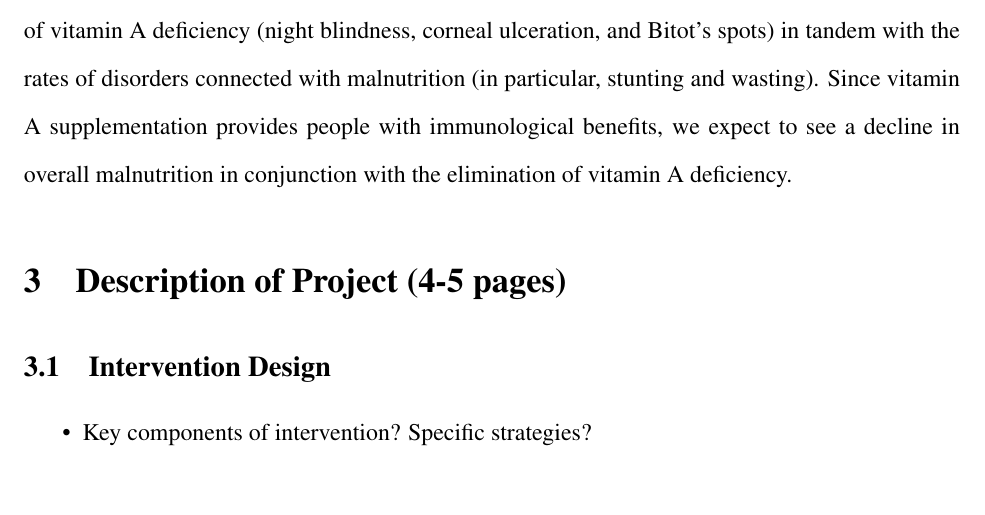
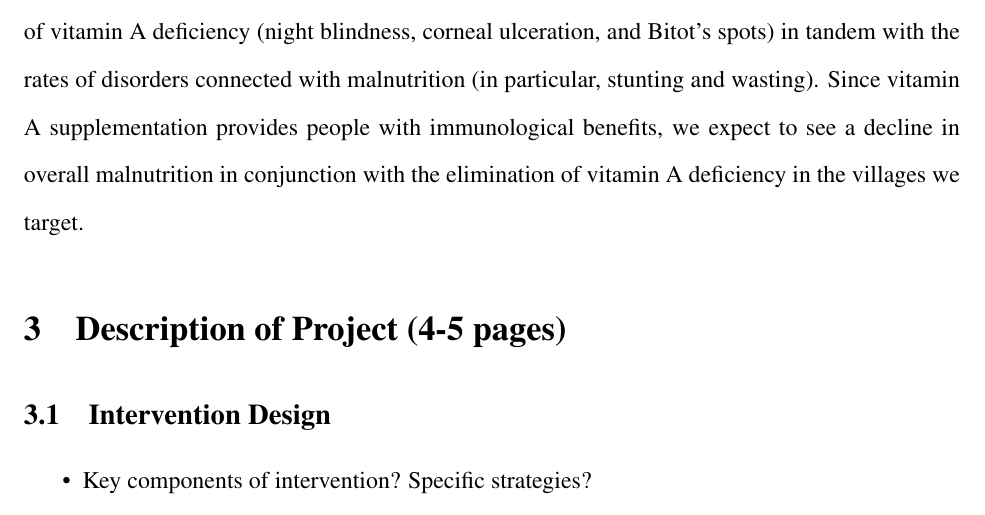
Before and after one commit to jombooth/SweetPotatoes, a LaTeX paper (grant.tex): part of page 2 of 4, cut so that both start at the same text, the shorter picture padded with empty space. Compiled offline with pdfLaTeX.

Commit message:
small adjustment

```diff
--- a/grant.tex
+++ b/grant.tex
@@ -41,7 +41,7 @@ Abstract should contain
     \item What is the primary outcome of the intervention?
 \end{itemize}
 
-Our intervention aims to reduce the incidence of hypovitaminosis A in what is today known as the Somali Region of Ethiopia. A 1993 paper \cite{wolde1993severe} showed that in a specific village in this region\footnote{This geographic region would then have been considered part of the Hararge Region of Ethiopia}, biochemical markers for Vitamin A were found to be dangerously low in the villagers, and clinical signs of hypovitaminosis A were present in many of the villagers. Although Ethiopia has now adopted a national supplementation program for vitamin A \cite{semba2008coverage}, hypovitaminosis A persists in the country, especially in rural regions \cite{demissie2010magnitude}. Our aim is to target individual rural villages, eliminating Vitamin A deficiency over the short term by providing supplement pills and subsequently over the long term by transitioning a fraction of the cereal-heavy local agriculture toward the growing of sweet potatoes, a crop naturally rich in beta-carotene and proven viable in Ethiopia \cite{belehu2003agronomical}. We are focused on tracking the effects of providing villagers with vitamin A over time, and will therefore longitudinally observe the rates of clinical signs of vitamin A deficiency (night blindness, corneal ulceration, and Bitot's spots) in tandem with the rates of disorders connected with malnutrition (in particular, stunting and wasting). Since vitamin A supplementation provides people with immunological benefits, we expect to see a decline in overall malnutrition in conjunction with the elimination of vitamin A deficiency.
+Our intervention aims to reduce the incidence of hypovitaminosis A in what is today known as the Somali Region of Ethiopia. A 1993 paper \cite{wolde1993severe} showed that in a specific village in this region\footnote{This geographic region would then have been considered part of the Hararge Region of Ethiopia}, biochemical markers for Vitamin A were found to be dangerously low in the villagers, and clinical signs of hypovitaminosis A were present in many of the villagers. Although Ethiopia has now adopted a national supplementation program for vitamin A \cite{semba2008coverage}, hypovitaminosis A persists in the country, especially in rural regions \cite{demissie2010magnitude}. Our aim is to target individual rural villages, eliminating Vitamin A deficiency over the short term by providing supplement pills and subsequently over the long term by transitioning a fraction of the cereal-heavy local agriculture toward the growing of sweet potatoes, a crop naturally rich in beta-carotene and proven viable in Ethiopia \cite{belehu2003agronomical}. We are focused on tracking the effects of providing villagers with vitamin A over time, and will therefore longitudinally observe the rates of clinical signs of vitamin A deficiency (night blindness, corneal ulceration, and Bitot's spots) in tandem with the rates of disorders connected with malnutrition (in particular, stunting and wasting). Since vitamin A supplementation provides people with immunological benefits, we expect to see a decline in overall malnutrition in conjunction with the elimination of vitamin A deficiency in the villages we target.
 
 \section{Description of Project (4-5 pages)}
 \subsection{Intervention Design}
```
